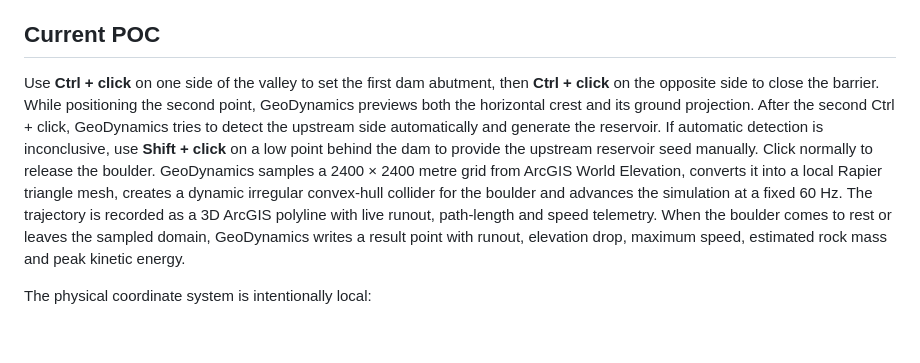
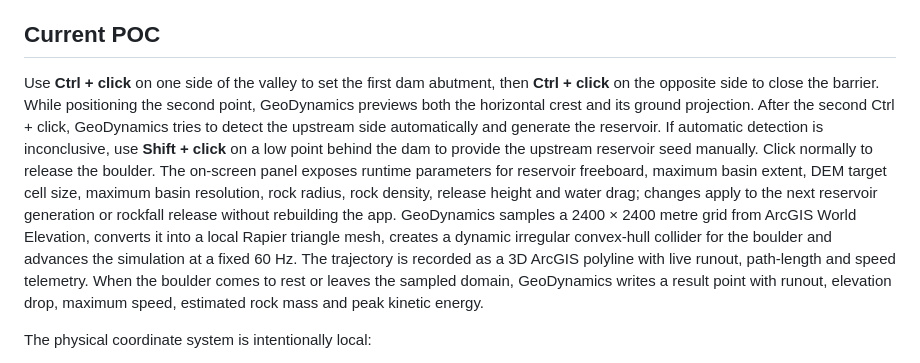
Before and after one commit to nicogis/GeoDynamics, a Markdown page: README.md, the part around the change. Drawn GitHub-style; blank space fills up the shorter version.

Commit message:
Document runtime simulation parameters

```diff
--- a/README.md
+++ b/README.md
@@ -36,7 +36,7 @@ The next scenario will extend the experiment with a water basin and barrier, con
 
 ## Current POC
 
-Use **Ctrl + click** on one side of the valley to set the first dam abutment, then **Ctrl + click** on the opposite side to close the barrier. While positioning the second point, GeoDynamics previews both the horizontal crest and its ground projection. After the second Ctrl + click, GeoDynamics tries to detect the upstream side automatically and generate the reservoir. If automatic detection is inconclusive, use **Shift + click** on a low point behind the dam to provide the upstream reservoir seed manually. Click normally to release the boulder. GeoDynamics samples a 2400 × 2400 metre grid from ArcGIS World Elevation, converts it into a local Rapier triangle mesh, creates a dynamic irregular convex-hull collider for the boulder and advances the simulation at a fixed 60 Hz. The trajectory is recorded as a 3D ArcGIS polyline with live runout, path-length and speed telemetry. When the boulder comes to rest or leaves the sampled domain, GeoDynamics writes a result point with runout, elevation drop, maximum speed, estimated rock mass and peak kinetic energy.
+Use **Ctrl + click** on one side of the valley to set the first dam abutment, then **Ctrl + click** on the opposite side to close the barrier. While positioning the second point, GeoDynamics previews both the horizontal crest and its ground projection. After the second Ctrl + click, GeoDynamics tries to detect the upstream side automatically and generate the reservoir. If automatic detection is inconclusive, use **Shift + click** on a low point behind the dam to provide the upstream reservoir seed manually. Click normally to release the boulder. The on-screen panel exposes runtime parameters for reservoir freeboard, maximum basin extent, DEM target cell size, maximum basin resolution, rock radius, rock density, release height and water drag; changes apply to the next reservoir generation or rockfall release without rebuilding the app. GeoDynamics samples a 2400 × 2400 metre grid from ArcGIS World Elevation, converts it into a local Rapier triangle mesh, creates a dynamic irregular convex-hull collider for the boulder and advances the simulation at a fixed 60 Hz. The trajectory is recorded as a 3D ArcGIS polyline with live runout, path-length and speed telemetry. When the boulder comes to rest or leaves the sampled domain, GeoDynamics writes a result point with runout, elevation drop, maximum speed, estimated rock mass and peak kinetic energy.
 
 The physical coordinate system is intentionally local:
 
```
